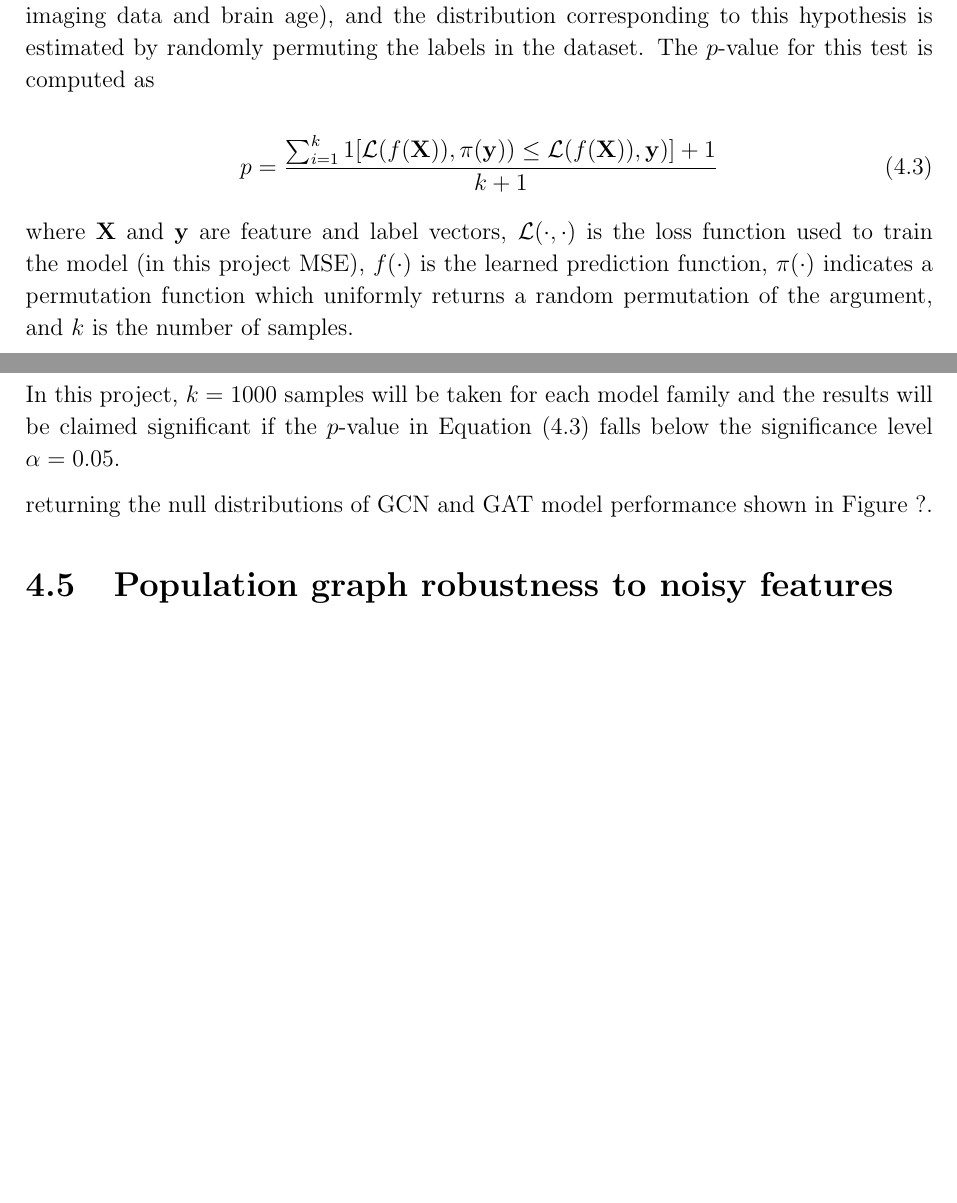
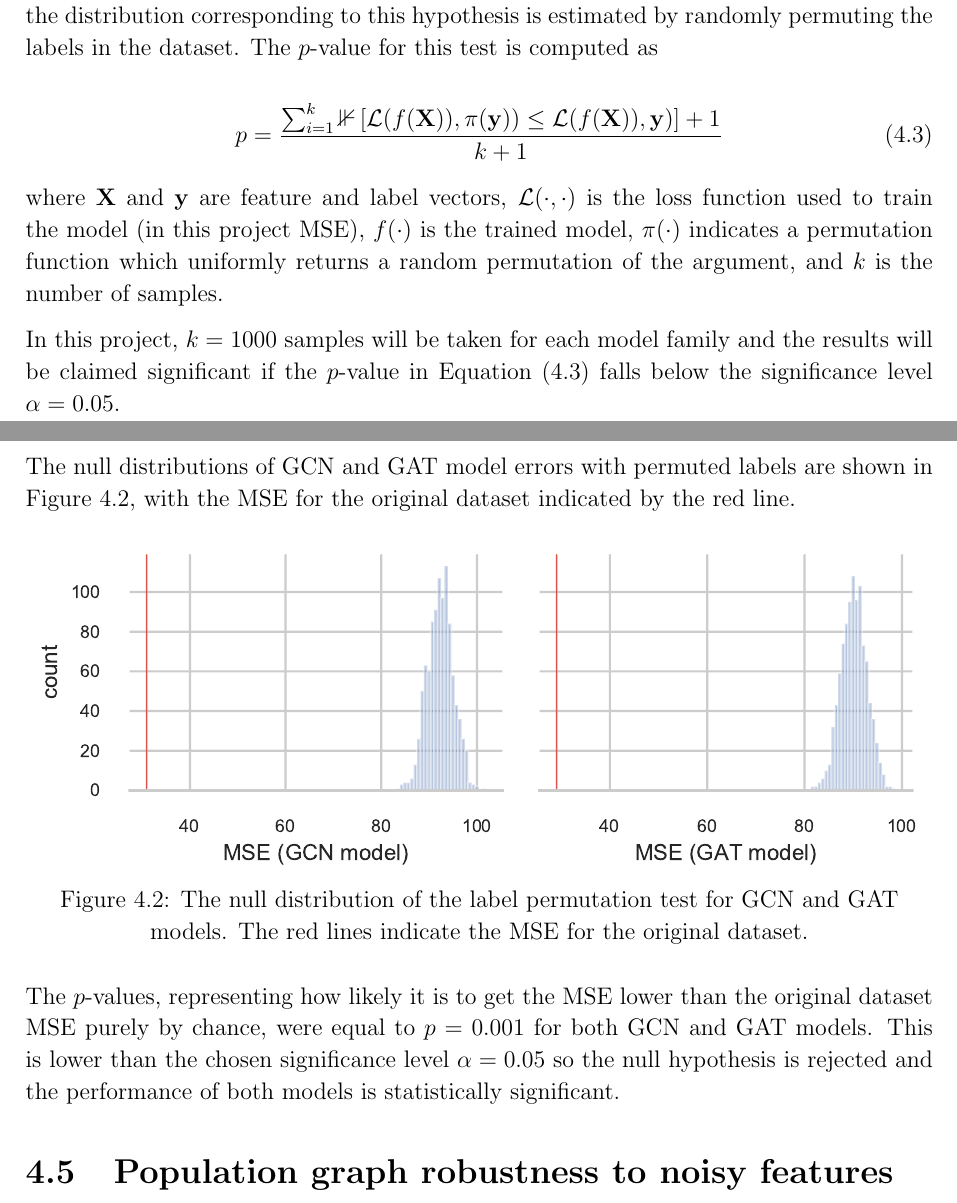
Before and after one commit to kamilest/cst-ii-dissertation, a LaTeX thesis (dissertation/dissertation.tex, which reads dissertation/chapters/evaluation.tex): two parts of pages 35 and 36 of 53 before the commit and two parts of pages 35 and 36 of 55 after it, joined at a grey line, cut so that both start at the same text, the shorter picture padded with empty space. Compiled offline with pdfLaTeX.

Commit message:
Permutation tests

```diff
--- a/dissertation/chapters/evaluation.tex
+++ b/dissertation/chapters/evaluation.tex
@@ -98,15 +98,22 @@ Considering that the UKB dataset is large and that retraining the model with mor
 A classical test for assessing whether the models have truly learnt the relationships between the input features and the response variable is called a \textit{permutation test}~\cite{ojala2010permutation}. The null hypothesis assumes that features and labels are independent (i.e. that there is no relationship between the neuroimaging and non-imaging data and brain age), and the distribution corresponding to this hypothesis is estimated by randomly permuting the labels in the dataset. The $p$-value for this test is computed as
 
 \begin{equation}
-    p = \frac{\sum_{i=1}^k 1[\mathcal{L}(f(\mathbf{X})), \pi(\mathbf{y})) \leq \mathcal{L}(f(\mathbf{X})), \mathbf{y})] + 1}{k+1}\label{eq:p-value}
+    p = \frac{\sum_{i=1}^k \mathbb{1}\left[\mathcal{L}(f(\mathbf{X})), \pi(\mathbf{y})) \leq \mathcal{L}(f(\mathbf{X})), \mathbf{y})\right] + 1}{k+1}\label{eq:p-value}
 \end{equation}
 
-where $\mathbf{X}$ and $\mathbf{y}$ are feature and label vectors, $\mathcal{L}(\cdot, \cdot)$ is the loss function used to train the model (in this project MSE), $f(\cdot)$ is the learned prediction function, $\pi(\cdot)$ indicates a permutation function which uniformly returns a random permutation of the argument, and $k$ is the number of samples.
+where $\mathbf{X}$ and $\mathbf{y}$ are feature and label vectors, $\mathcal{L}(\cdot, \cdot)$ is the loss function used to train the model (in this project MSE), $f(\cdot)$ is the trained model, $\pi(\cdot)$ indicates a permutation function which uniformly returns a random permutation of the argument, and $k$ is the number of samples.
 
 In this project, $k=1000$ samples will be taken for each model family and the results will be claimed significant if the $p$-value in Equation~\eqref{eq:p-value} falls below the significance level $\alpha=0.05$.
 
-returning the null distributions of GCN and GAT model performance shown in Figure~?.
+The null distributions of GCN and GAT model errors with permuted labels are shown in Figure~\ref{figure:permutation-test}, with the MSE for the original dataset indicated by the red line.
 
+\begin{figure}[h]
+    \centering
+    \includegraphics[width=\textwidth]{permutation_test.pdf}
+    \caption{The null distribution of the label permutation test for GCN and GAT models. The red lines indicate the MSE for the original dataset.}\label{figure:permutation-test}
+\end{figure}
+
+The $p$-values, representing how likely it is to get the MSE lower than the original dataset MSE purely by chance, were equal to $p=0.001$ for both GCN and GAT models. This is lower than the chosen significance level $\alpha=0.05$ so the null hypothesis is rejected and the performance of both models is statistically significant.
 
 
 \section{Population graph robustness to noisy features}
```
Also changed, not shown: dissertation/references.bib (+10 -0 lines), dissertation/figs/permutation_test.pdf (added).
